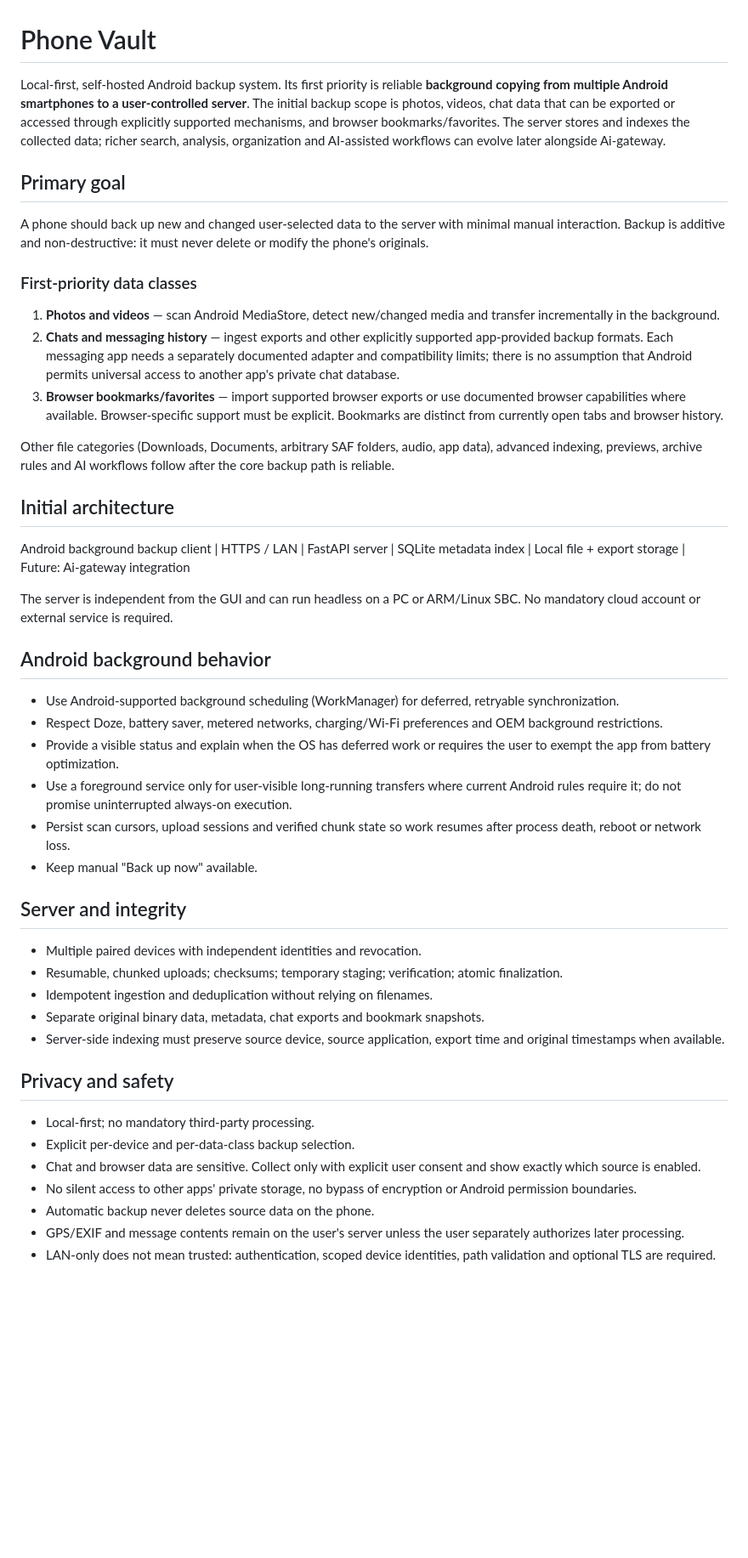
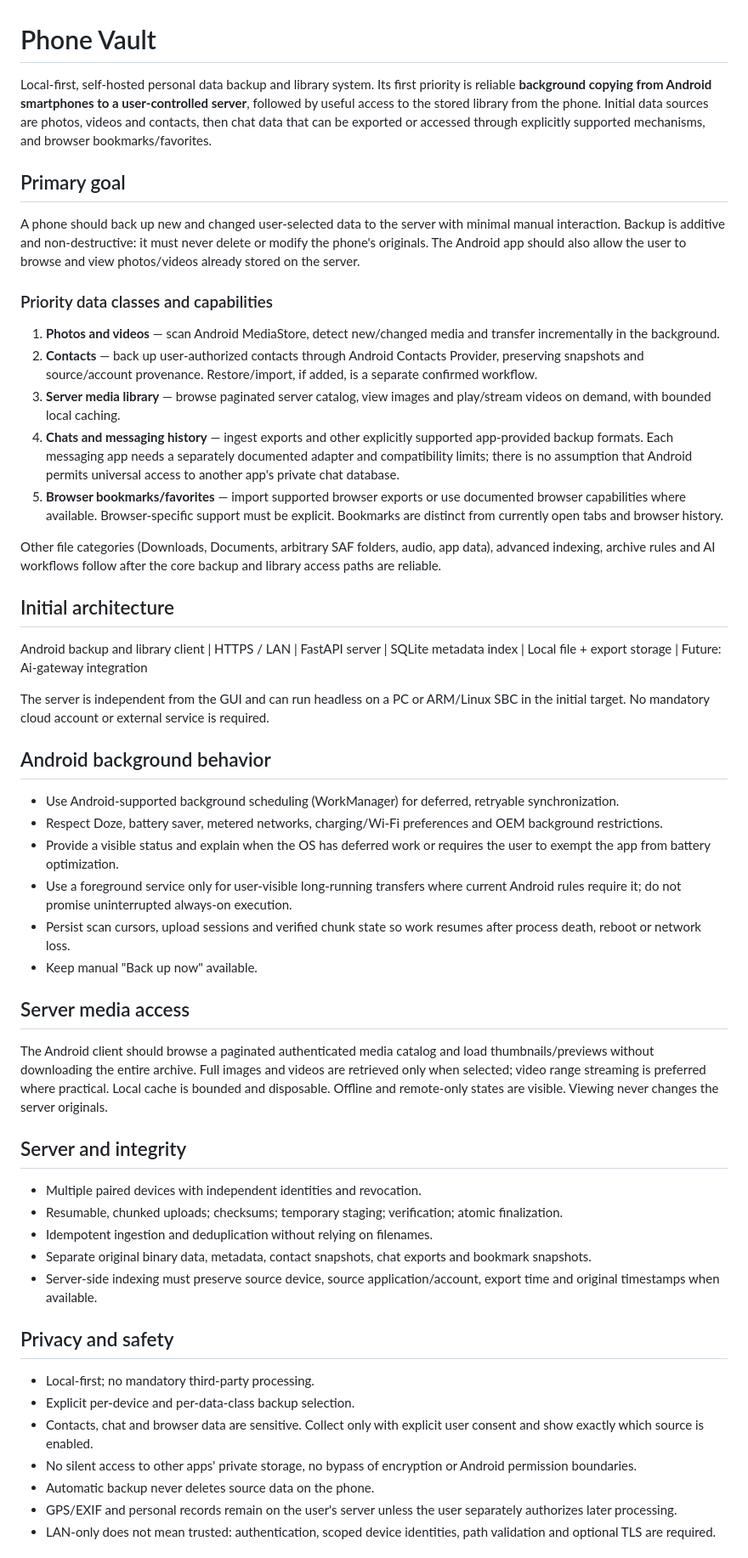
Before and after one commit to kotmartovskiy/phone-vault, a Markdown page: README.md, the part around one of its changes. Shown at 85% size. Rendered like a GitHub page; blank space fills up the shorter version.

Commit message:
docs: describe contacts, server media viewer and portability

```diff
--- a/README.md
+++ b/README.md
@@ -1,21 +1,23 @@
 # Phone Vault
 
-Local-first, self-hosted Android backup system. Its first priority is reliable **background copying from multiple Android smartphones to a user-controlled server**. The initial backup scope is photos, videos, chat data that can be exported or accessed through explicitly supported mechanisms, and browser bookmarks/favorites. The server stores and indexes the collected data; richer search, analysis, organization and AI-assisted workflows can evolve later alongside Ai-gateway.
+Local-first, self-hosted personal data backup and library system. Its first priority is reliable **background copying from Android smartphones to a user-controlled server**, followed by useful access to the stored library from the phone. Initial data sources are photos, videos and contacts, then chat data that can be exported or accessed through explicitly supported mechanisms, and browser bookmarks/favorites.
 
 ## Primary goal
 
-A phone should back up new and changed user-selected data to the server with minimal manual interaction. Backup is additive and non-destructive: it must never delete or modify the phone's originals.
+A phone should back up new and changed user-selected data to the server with minimal manual interaction. Backup is additive and non-destructive: it must never delete or modify the phone's originals. The Android app should also allow the user to browse and view photos/videos already stored on the server.
 
-### First-priority data classes
+### Priority data classes and capabilities
 1. **Photos and videos** — scan Android MediaStore, detect new/changed media and transfer incrementally in the background.
-2. **Chats and messaging history** — ingest exports and other explicitly supported app-provided backup formats. Each messaging app needs a separately documented adapter and compatibility limits; there is no assumption that Android permits universal access to another app's private chat database.
-3. **Browser bookmarks/favorites** — import supported browser exports or use documented browser capabilities where available. Browser-specific support must be explicit. Bookmarks are distinct from currently open tabs and browser history.
+2. **Contacts** — back up user-authorized contacts through Android Contacts Provider, preserving snapshots and source/account provenance. Restore/import, if added, is a separate confirmed workflow.
+3. **Server media library** — browse paginated server catalog, view images and play/stream videos on demand, with bounded local caching.
+4. **Chats and messaging history** — ingest exports and other explicitly supported app-provided backup formats. Each messaging app needs a separately documented adapter and compatibility limits; there is no assumption that Android permits universal access to another app's private chat database.
+5. **Browser bookmarks/favorites** — import supported browser exports or use documented browser capabilities where available. Browser-specific support must be explicit. Bookmarks are distinct from currently open tabs and browser history.
 
-Other file categories (Downloads, Documents, arbitrary SAF folders, audio, app data), advanced indexing, previews, archive rules and AI workflows follow after the core backup path is reliable.
+Other file categories (Downloads, Documents, arbitrary SAF folders, audio, app data), advanced indexing, archive rules and AI workflows follow after the core backup and library access paths are reliable.
 
 ## Initial architecture
 
-Android background backup client
+Android backup and library client
             |
         HTTPS / LAN
             |
@@ -27,7 +29,7 @@ Android background backup client
             |
    Future: Ai-gateway integration
 
-The server is independent from the GUI and can run headless on a PC or ARM/Linux SBC. No mandatory cloud account or external service is required.
+The server is independent from the GUI and can run headless on a PC or ARM/Linux SBC in the initial target. No mandatory cloud account or external service is required.
 
 ## Android background behavior
 
@@ -38,20 +40,24 @@ The server is independent from the GUI and can run headless on a PC or ARM/Linux
 - Persist scan cursors, upload sessions and verified chunk state so work resumes after process death, reboot or network loss.
 - Keep manual "Back up now" available.
 
+## Server media access
+
+The Android client should browse a paginated authenticated media catalog and load thumbnails/previews without downloading the entire archive. Full images and videos are retrieved only when selected; video range streaming is preferred where practical. Local cache is bounded and disposable. Offline and remote-only states are visible. Viewing never changes the server originals.
+
 ## Server and integrity
 
 - Multiple paired devices with independent identities and revocation.
 - Resumable, chunked uploads; checksums; temporary staging; verification; atomic finalization.
 - Idempotent ingestion and deduplication without relying on filenames.
-- Separate original binary data, metadata, chat exports and bookmark snapshots.
-- Server-side indexing must preserve source device, source application, export time and original timestamps when available.
+- Separate original binary data, metadata, contact snapshots, chat exports and bookmark snapshots.
+- Server-side indexing must preserve source device, source application/account, export time and original timestamps when available.
 
 ## Privacy and safety
 
 - Local-first; no mandatory third-party processing.
 - Explicit per-device and per-data-class backup selection.
-- Chat and browser data are sensitive. Collect only with explicit user consent and show exactly which source is enabled.
+- Contacts, chat and browser data are sensitive. Collect only with explicit user consent and show exactly which source is enabled.
 - No silent access to other apps' private storage, no bypass of encryption or Android permission boundaries.
 - Automatic backup never deletes source data on the phone.
-- GPS/EXIF and message contents remain on the user's server unless the user separately authorizes later processing.
+- GPS/EXIF and personal records remain on the user's server unless the user separately authorizes later processing.
 - LAN-only does not mean trusted: authentication, scoped device identities, path validation and optional TLS are required.
```
Also changed, not shown: other parts of README.md (+6 -2 lines).
